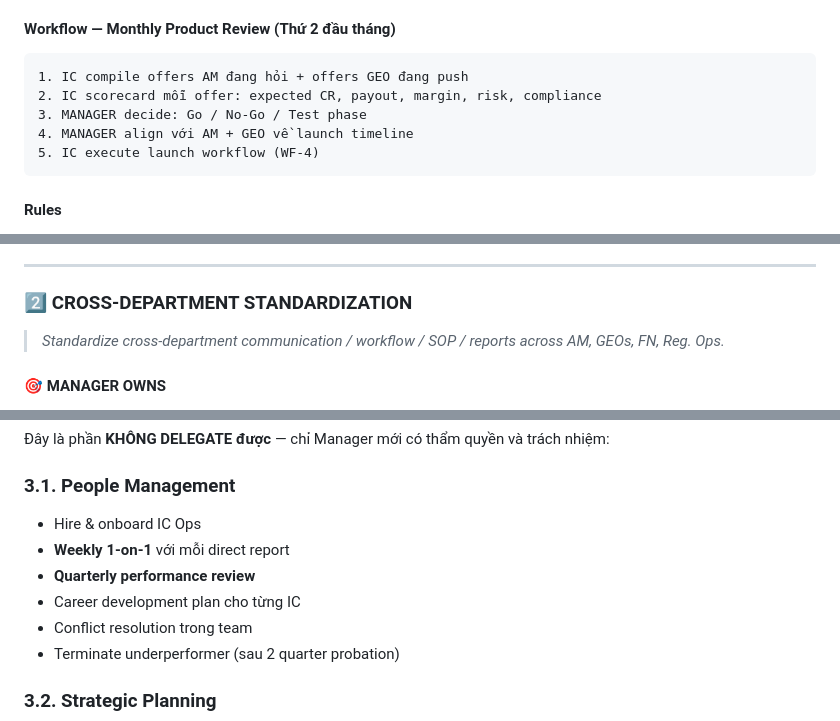
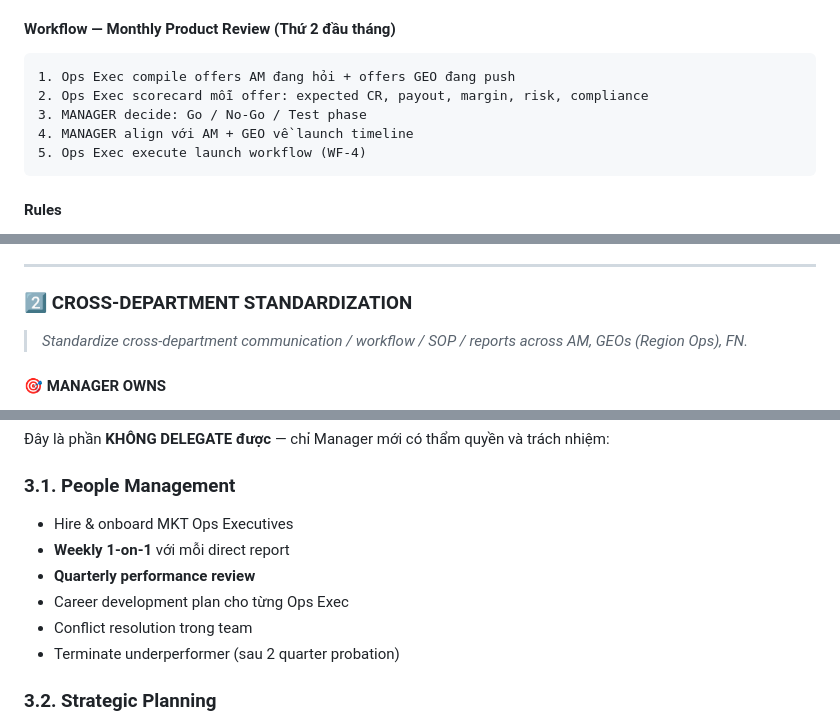
Before and after one commit to leminhthoa89-sudo/MO, a Markdown page: MARKETING-OPS-SOW.md, 3 parts joined by grey strips. Drawn GitHub-style.

````diff
--- a/MARKETING-OPS-SOW.md
+++ b/MARKETING-OPS-SOW.md
@@ -73,11 +74,11 @@ Không phải người chuyển tin. Không phải người nhập số. Là ng
 
 #### Workflow — Monthly Product Review (Thứ 2 đầu tháng)
 ```
-1. IC compile offers AM đang hỏi + offers GEO đang push
-2. IC scorecard mỗi offer: expected CR, payout, margin, risk, compliance
+1. Ops Exec compile offers AM đang hỏi + offers GEO đang push
+2. Ops Exec scorecard mỗi offer: expected CR, payout, margin, risk, compliance
 3. MANAGER decide: Go / No-Go / Test phase
 4. MANAGER align với AM + GEO về launch timeline
-5. IC execute launch workflow (WF-4)
+5. Ops Exec execute launch workflow (WF-4)
 ```
 
 #### Rules
@@ -95,7 +96,7 @@ Không phải người chuyển tin. Không phải người nhập số. Là ng
 
 ### 2️⃣ CROSS-DEPARTMENT STANDARDIZATION
 
-> *Standardize cross-department communication / workflow / SOP / reports across AM, GEOs, FN, Reg. Ops.*
+> *Standardize cross-department communication / workflow / SOP / reports across AM, GEOs (Region Ops), FN.*
 
 #### 🎯 MANAGER OWNS
 - **THIẾT KẾ** toàn bộ SOP cho các quy trình cross-team
@@ -353,10 +365,10 @@ Không phải người chuyển tin. Không phải người nhập số. Là ng
 Đây là phần **KHÔNG DELEGATE được** — chỉ Manager mới có thẩm quyền và trách nhiệm:
 
 ### 3.1. People Management
-- Hire & onboard IC Ops
+- Hire & onboard MKT Ops Executives
 - **Weekly 1-on-1** với mỗi direct report
 - **Quarterly performance review**
-- Career development plan cho từng IC
+- Career development plan cho từng Ops Exec
 - Conflict resolution trong team
 - Terminate underperformer (sau 2 quarter probation)
 
````
Also changed, not shown: other parts of MARKETING-OPS-SOW.md (+54 -52 lines).
